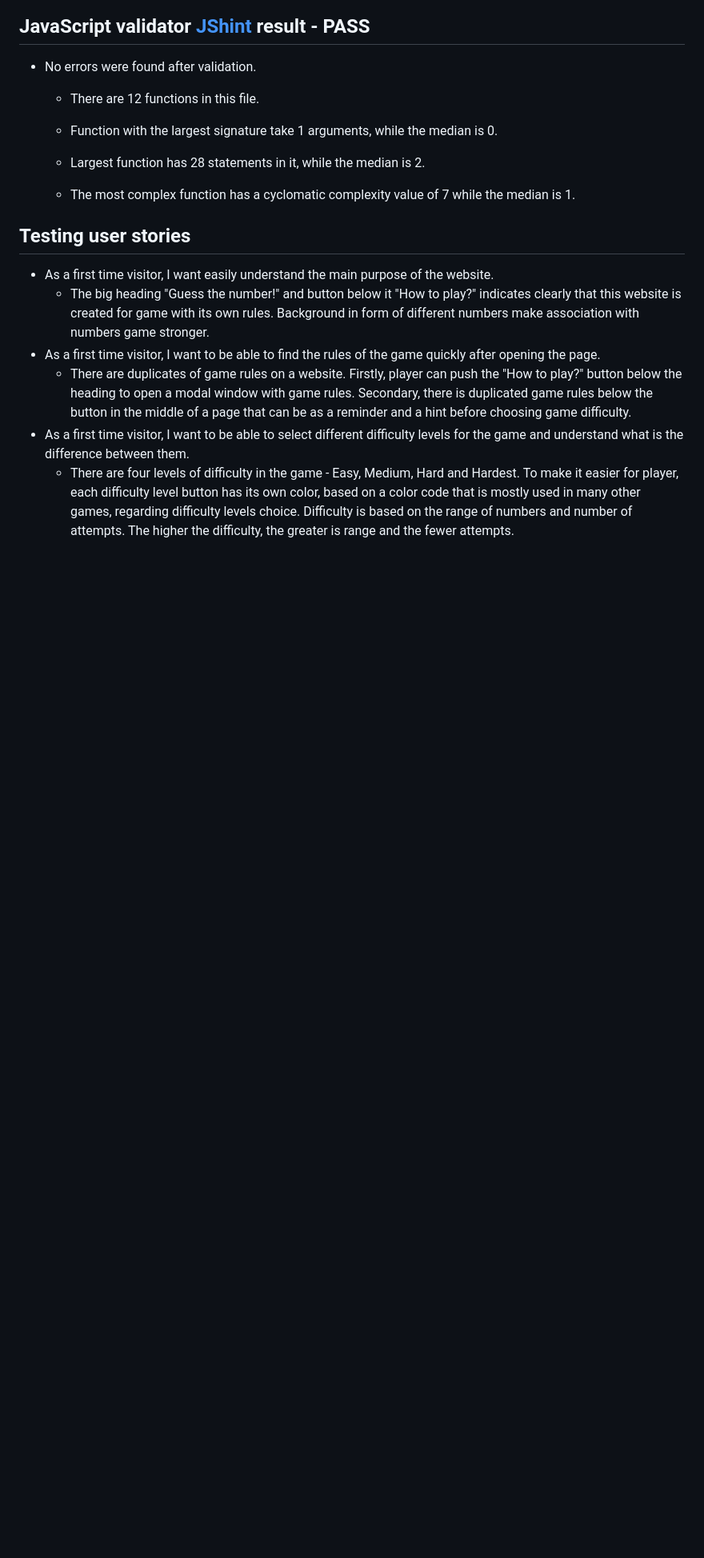
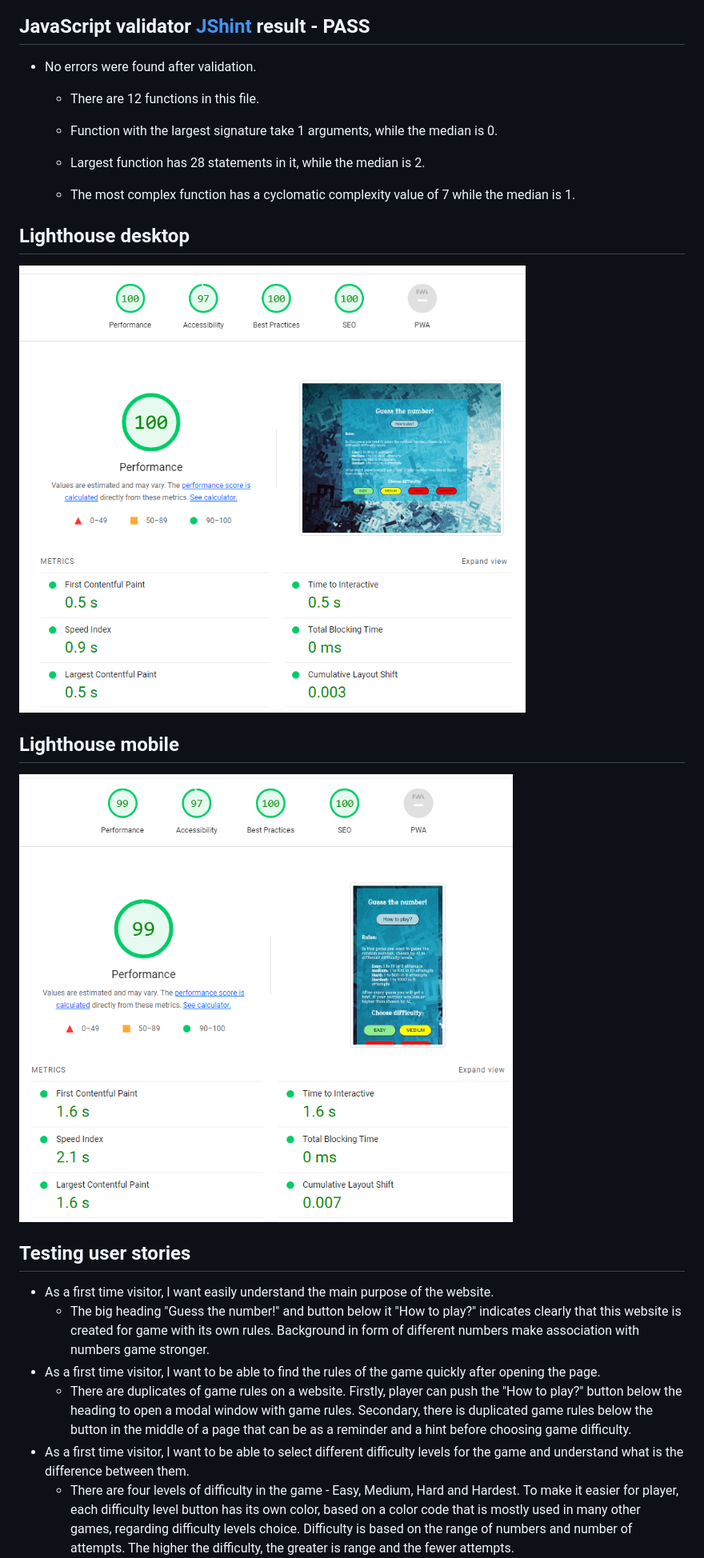
Before and after one commit to GenaGrig/guess-the-number-game, a Markdown page: README.md, the part around the change. Shown: that part at 80% size. Rendered like a GitHub page; pictures changed too: assets/images/lighthouse-desktop.PNG (added), assets/images/lighthouse-mobile.PNG (added); blank space fills up the shorter version.

Commit message:
Commit final version of README

```diff
--- a/README.md
+++ b/README.md
@@ -222,6 +222,14 @@ No bugs were detected
 
     - The most complex function has a cyclomatic complexity value of 7 while the median is 1.
 
+## Lighthouse desktop
+
+![Lighthouse desktop](/assets/images/lighthouse-desktop.PNG)
+
+## Lighthouse mobile
+
+![Lighthouse mobile](/assets/images/lighthouse-mobile.PNG)
+
 ## Testing user stories
 
 * As a first time visitor, I want easily understand the main purpose of the website.
```
